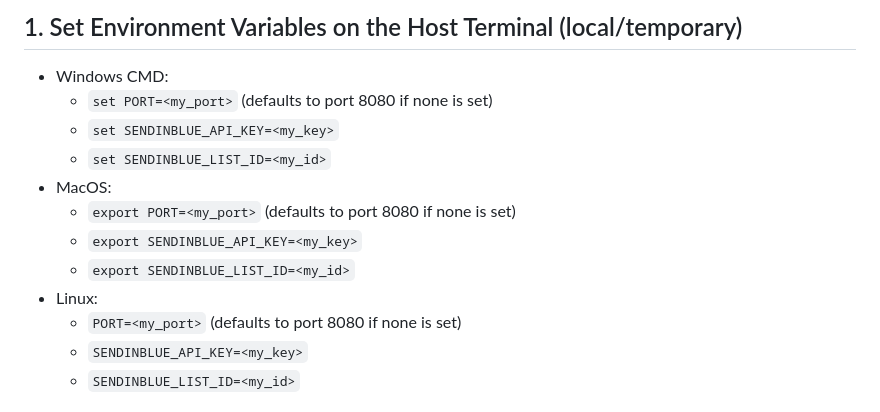
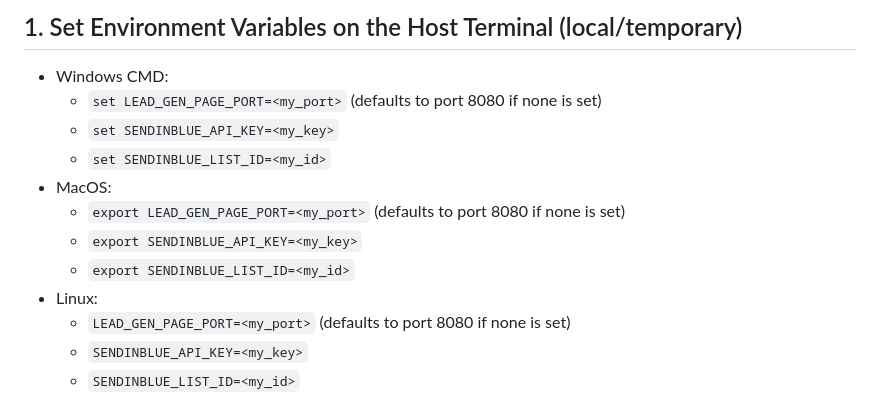
Before and after one commit to CollinMcKinney/lead-generation-page, a Markdown page: README.md, the part around the change. Drawn GitHub-style.

```diff
--- a/README.md
+++ b/README.md
@@ -75,15 +75,15 @@ Note that your API Key should **ALWAYS** be kept private.
 
 ## 1. Set Environment Variables on the Host Terminal (local/temporary)
 - Windows CMD:
-  - `set PORT=<my_port>` (defaults to port 8080 if none is set)
+  - `set LEAD_GEN_PAGE_PORT=<my_port>` (defaults to port 8080 if none is set)
   - `set SENDINBLUE_API_KEY=<my_key>`
   - `set SENDINBLUE_LIST_ID=<my_id>`
 - MacOS:
-  - `export PORT=<my_port>` (defaults to port 8080 if none is set)
+  - `export LEAD_GEN_PAGE_PORT=<my_port>` (defaults to port 8080 if none is set)
   - `export SENDINBLUE_API_KEY=<my_key>`
   - `export SENDINBLUE_LIST_ID=<my_id>`
 - Linux:
-  - `PORT=<my_port>` (defaults to port 8080 if none is set)
+  - `LEAD_GEN_PAGE_PORT=<my_port>` (defaults to port 8080 if none is set)
   - `SENDINBLUE_API_KEY=<my_key>`
   - `SENDINBLUE_LIST_ID=<my_id>`
 
```
